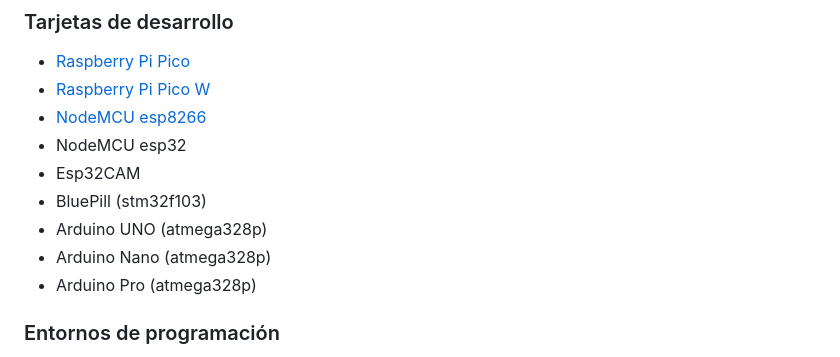
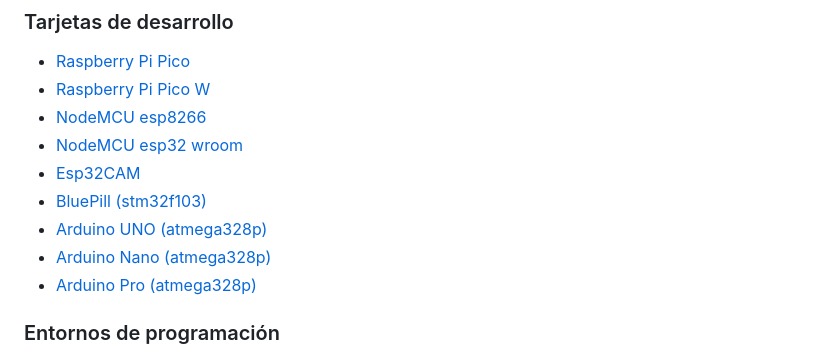
Before and after one commit to johnnycubides/taller-ing-electronical-UNAL, a Markdown page: README.md, the part around the change printed below. GitHub-like rendering.

```diff
--- a/README.md
+++ b/README.md
@@ -35,12 +40,12 @@ link:     https://cdnjs.cloudflare.com/ajax/libs/animate.css/4.1.1/animate.min.c
 * [Raspberry Pi Pico](https://www.raspberrypi.com/products/raspberry-pi-pico/)
 * [Raspberry Pi Pico W](https://www.raspberrypi.com/products/raspberry-pi-pico/)
 * [NodeMCU esp8266](https://github.com/nodemcu/nodemcu-devkit)
-* NodeMCU esp32
-* Esp32CAM
-* BluePill (stm32f103)
-* Arduino UNO (atmega328p)
-* Arduino Nano (atmega328p)
-* Arduino Pro (atmega328p)
+* [NodeMCU esp32 wroom]()
+* [Esp32CAM]()
+* [BluePill (stm32f103)]()
+* [Arduino UNO (atmega328p)]()
+* [Arduino Nano (atmega328p)]()
+* [Arduino Pro (atmega328p)]()
 
 ### Entornos de programación
 
```
Also changed, not shown: other parts of README.md (+5 -0 lines), desing/diagrama-caja-negra-general.drawio.png (added).
